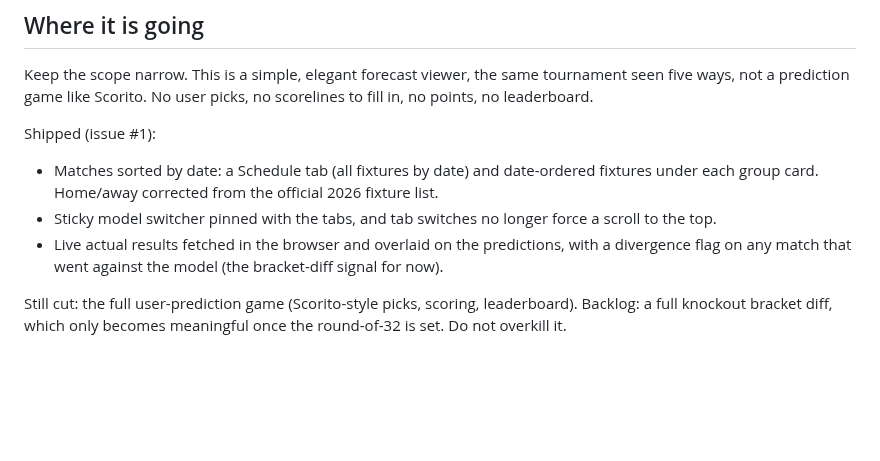
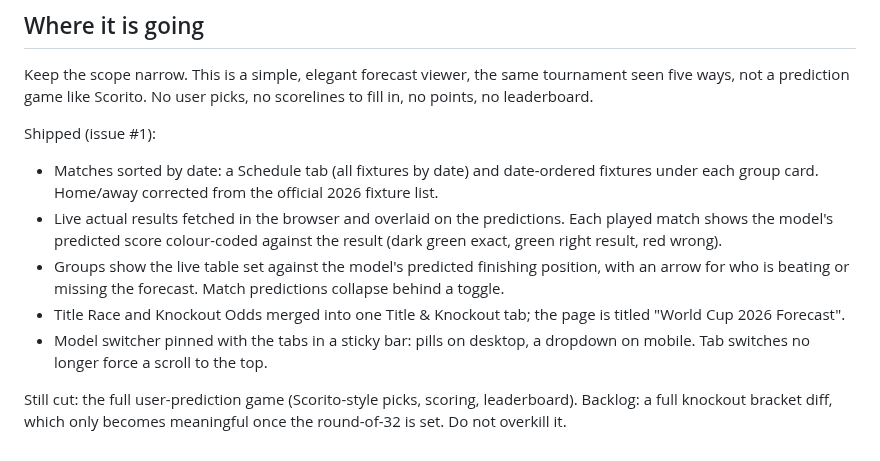
Before and after one commit to ogfrench/world-cup-2026-forecast, a Markdown page: CLAUDE.md, the part around the change. Drawn GitHub-style; blank space fills up the shorter version.

```diff
--- a/CLAUDE.md
+++ b/CLAUDE.md
@@ -94,9 +94,15 @@ leaderboard.
 Shipped (issue #1):
 - Matches sorted by date: a Schedule tab (all fixtures by date) and date-ordered fixtures under
   each group card. Home/away corrected from the official 2026 fixture list.
-- Sticky model switcher pinned with the tabs, and tab switches no longer force a scroll to the top.
-- Live actual results fetched in the browser and overlaid on the predictions, with a divergence
-  flag on any match that went against the model (the bracket-diff signal for now).
+- Live actual results fetched in the browser and overlaid on the predictions. Each played match
+  shows the model's predicted score colour-coded against the result (dark green exact, green right
+  result, red wrong).
+- Groups show the live table set against the model's predicted finishing position, with an arrow
+  for who is beating or missing the forecast. Match predictions collapse behind a toggle.
+- Title Race and Knockout Odds merged into one Title & Knockout tab; the page is titled
+  "World Cup 2026 Forecast".
+- Model switcher pinned with the tabs in a sticky bar: pills on desktop, a dropdown on mobile.
+  Tab switches no longer force a scroll to the top.
 
 Still cut: the full user-prediction game (Scorito-style picks, scoring, leaderboard). Backlog: a
 full knockout bracket diff, which only becomes meaningful once the round-of-32 is set. Do not
```
Also changed, not shown: README.md (+37 -22 lines).
